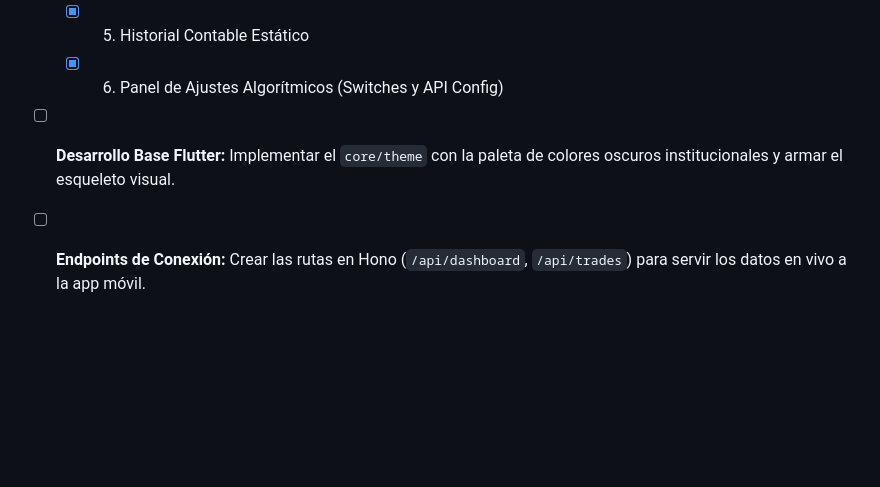
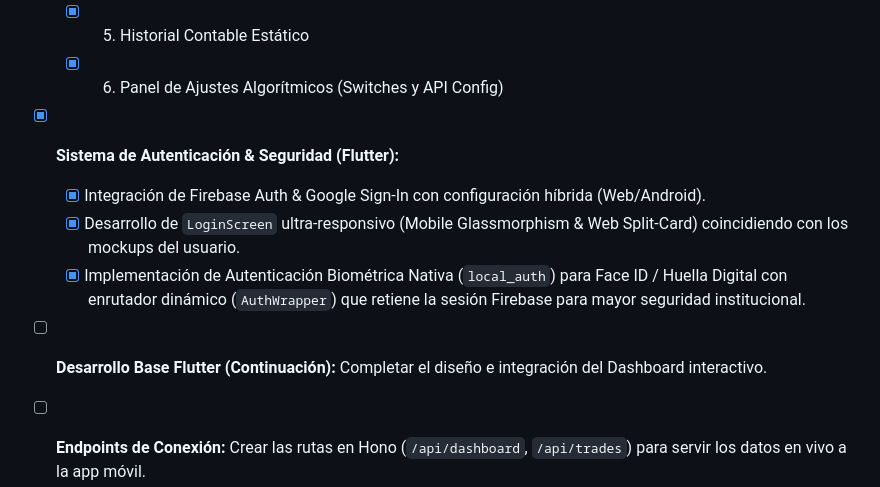
Before and after one commit to miguelramidev/trading-bot, a Markdown page: ROADMAP.md, the part around the change. Rendered like a GitHub page; blank space fills up the shorter version.

Commit message:
docs: Update ROADMAP with Flutter Auth and UI progress

```diff
--- a/ROADMAP.md
+++ b/ROADMAP.md
@@ -83,5 +83,9 @@
     - [x] 4. Detalle Técnico de Trade Activo (Puros números Monoespaciados)
     - [x] 5. Historial Contable Estático
     - [x] 6. Panel de Ajustes Algorítmicos (Switches y API Config)
-* [ ] **Desarrollo Base Flutter:** Implementar el `core/theme` con la paleta de colores oscuros institucionales y armar el esqueleto visual.
+* [x] **Sistema de Autenticación & Seguridad (Flutter):**
+    - [x] Integración de Firebase Auth & Google Sign-In con configuración híbrida (Web/Android).
+    - [x] Desarrollo de `LoginScreen` ultra-responsivo (Mobile Glassmorphism & Web Split-Card) coincidiendo con los mockups del usuario.
+    - [x] Implementación de Autenticación Biométrica Nativa (`local_auth`) para Face ID / Huella Digital con enrutador dinámico (`AuthWrapper`) que retiene la sesión Firebase para mayor seguridad institucional.
+* [ ] **Desarrollo Base Flutter (Continuación):** Completar el diseño e integración del Dashboard interactivo.
 * [ ] **Endpoints de Conexión:** Crear las rutas en Hono (`/api/dashboard`, `/api/trades`) para servir los datos en vivo a la app móvil.
```
